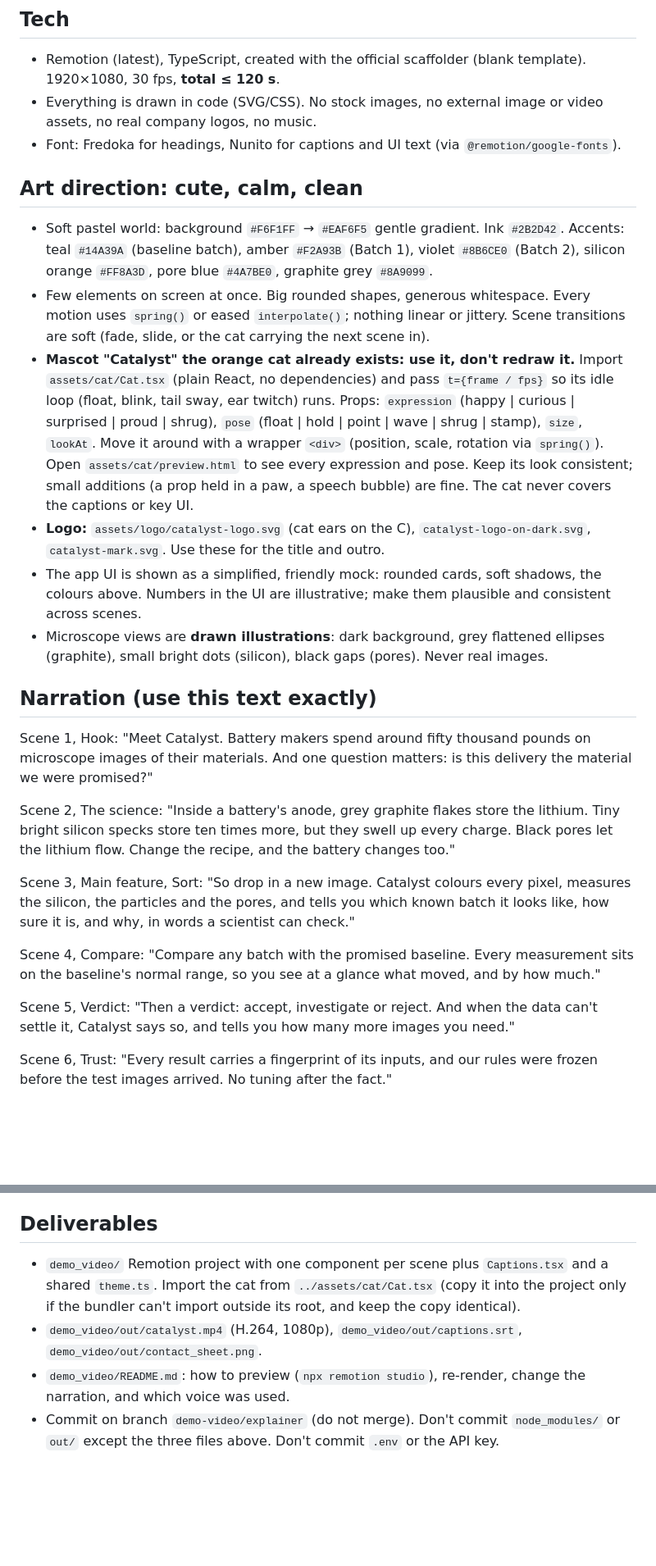
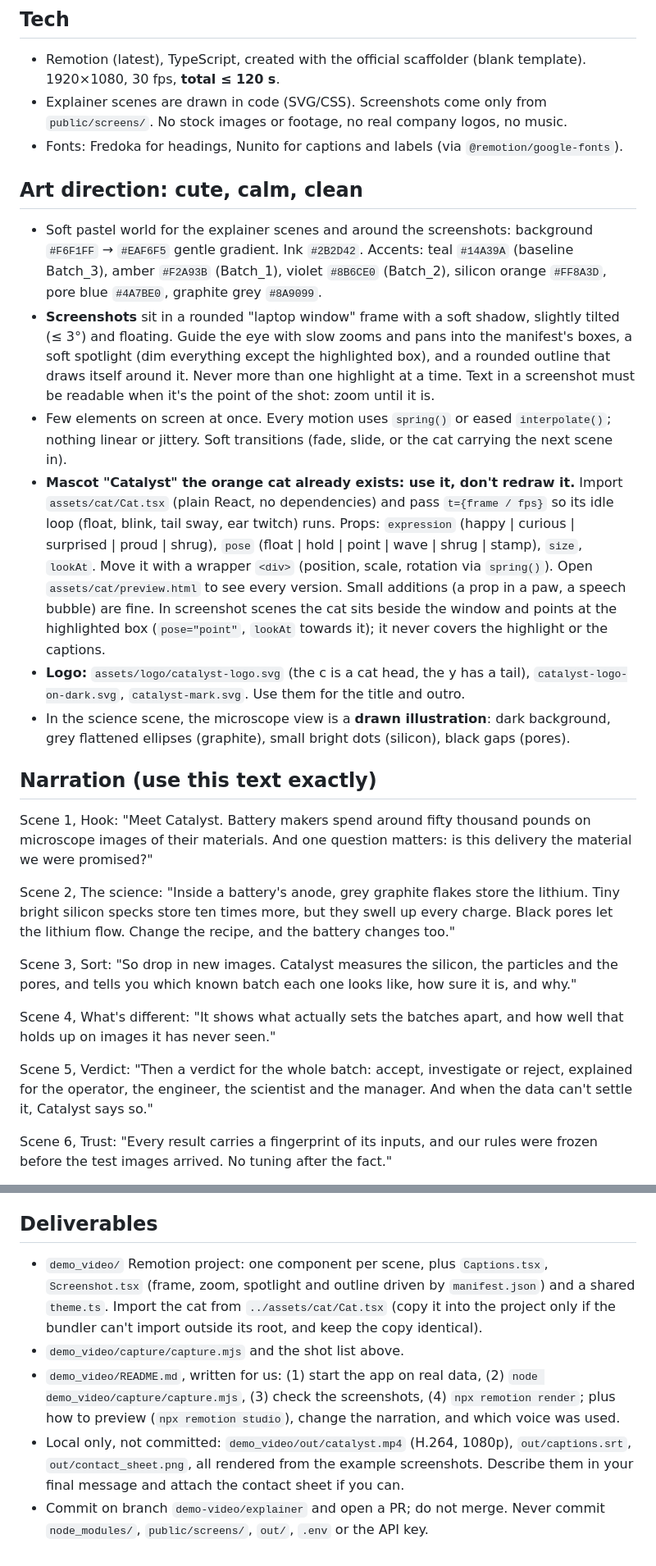
Before and after one commit to batch-size-2/catalyst, a Markdown page: demo_video/PROMPT.md, 2 parts joined by grey strips. Shown at 82% size. Drawn GitHub-style; blank space fills up the shorter version.

Commit message:
Make the demo video brief use real app screenshots, captured locally so the confidential data never leaves our machines.
Co-Authored-By: Claude Opus 5.5 <noreply@anthropic.com>

```diff
--- a/demo_video/PROMPT.md
+++ b/demo_video/PROMPT.md
@@ -9,17 +36,17 @@ Battery makers buy anode material (graphite + a little silicon) from suppliers.
 ## Tech
 
 - Remotion (latest), TypeScript, created with the official scaffolder (blank template). 1920×1080, 30 fps, **total ≤ 120 s**.
-- Everything is drawn in code (SVG/CSS). No stock images, no external image or video assets, no real company logos, no music.
-- Font: Fredoka for headings, Nunito for captions and UI text (via `@remotion/google-fonts`).
+- Explainer scenes are drawn in code (SVG/CSS). Screenshots come only from `public/screens/`. No stock images or footage, no real company logos, no music.
+- Fonts: Fredoka for headings, Nunito for captions and labels (via `@remotion/google-fonts`).
 
 ## Art direction: cute, calm, clean
 
-- Soft pastel world: background `#F6F1FF` → `#EAF6F5` gentle gradient. Ink `#2B2D42`. Accents: teal `#14A39A` (baseline batch), amber `#F2A93B` (Batch 1), violet `#8B6CE0` (Batch 2), silicon orange `#FF8A3D`, pore blue `#4A7BE0`, graphite grey `#8A9099`.
-- Few elements on screen at once. Big rounded shapes, generous whitespace. Every motion uses `spring()` or eased `interpolate()`; nothing linear or jittery. Scene transitions are soft (fade, slide, or the cat carrying the next scene in).
-- **Mascot "Catalyst" the orange cat already exists: use it, don't redraw it.** Import `assets/cat/Cat.tsx` (plain React, no dependencies) and pass `t={frame / fps}` so its idle loop (float, blink, tail sway, ear twitch) runs. Props: `expression` (happy | curious | surprised | proud | shrug), `pose` (float | hold | point | wave | shrug | stamp), `size`, `lookAt`. Move it around with a wrapper `<div>` (position, scale, rotation via `spring()`). Open `assets/cat/preview.html` to see every expression and pose. Keep its look consistent; small additions (a prop held in a paw, a speech bubble) are fine. The cat never covers the captions or key UI.
-- **Logo:** `assets/logo/catalyst-logo.svg` (cat ears on the C), `catalyst-logo-on-dark.svg`, `catalyst-mark.svg`. Use these for the title and outro.
-- The app UI is shown as a simplified, friendly mock: rounded cards, soft shadows, the colours above. Numbers in the UI are illustrative; make them plausible and consistent across scenes.
-- Microscope views are **drawn illustrations**: dark background, grey flattened ellipses (graphite), small bright dots (silicon), black gaps (pores). Never real images.
+- Soft pastel world for the explainer scenes and around the screenshots: background `#F6F1FF` → `#EAF6F5` gentle gradient. Ink `#2B2D42`. Accents: teal `#14A39A` (baseline Batch_3), amber `#F2A93B` (Batch_1), violet `#8B6CE0` (Batch_2), silicon orange `#FF8A3D`, pore blue `#4A7BE0`, graphite grey `#8A9099`.
+- **Screenshots** sit in a rounded "laptop window" frame with a soft shadow, slightly tilted (≤ 3°) and floating. Guide the eye with slow zooms and pans into the manifest's boxes, a soft spotlight (dim everything except the highlighted box), and a rounded outline that draws itself around it. Never more than one highlight at a time. Text in a screenshot must be readable when it's the point of the shot: zoom until it is.
+- Few elements on screen at once. Every motion uses `spring()` or eased `interpolate()`; nothing linear or jittery. Soft transitions (fade, slide, or the cat carrying the next scene in).
+- **Mascot "Catalyst" the orange cat already exists: use it, don't redraw it.** Import `assets/cat/Cat.tsx` (plain React, no dependencies) and pass `t={frame / fps}` so its idle loop (float, blink, tail sway, ear twitch) runs. Props: `expression` (happy | curious | surprised | proud | shrug), `pose` (float | hold | point | wave | shrug | stamp), `size`, `lookAt`. Move it with a wrapper `<div>` (position, scale, rotation via `spring()`). Open `assets/cat/preview.html` to see every version. Small additions (a prop in a paw, a speech bubble) are fine. In screenshot scenes the cat sits beside the window and points at the highlighted box (`pose="point"`, `lookAt` towards it); it never covers the highlight or the captions.
+- **Logo:** `assets/logo/catalyst-logo.svg` (the c is a cat head, the y has a tail), `catalyst-logo-on-dark.svg`, `catalyst-mark.svg`. Use them for the title and outro.
+- In the science scene, the microscope view is a **drawn illustration**: dark background, grey flattened ellipses (graphite), small bright dots (silicon), black gaps (pores).
 
 ## Narration (use this text exactly)
 
@@ -29,14 +56,14 @@ Scene 1, Hook:
 Scene 2, The science:
 "Inside a battery's anode, grey graphite flakes store the lithium. Tiny bright silicon specks store ten times more, but they swell up every charge. Black pores let the lithium flow. Change the recipe, and the battery changes too."
 
-Scene 3, Main feature, Sort:
-"So drop in a new image. Catalyst colours every pixel, measures the silicon, the particles and the pores, and tells you which known batch it looks like, how sure it is, and why, in words a scientist can check."
+Scene 3, Sort:
+"So drop in new images. Catalyst measures the silicon, the particles and the pores, and tells you which known batch each one looks like, how sure it is, and why."
 
-Scene 4, Compare:
-"Compare any batch with the promised baseline. Every measurement sits on the baseline's normal range, so you see at a glance what moved, and by how much."
+Scene 4, What's different:
+"It shows what actually sets the batches apart, and how well that holds up on images it has never seen."
 
 Scene 5, Verdict:
-"Then a verdict: accept, investigate or reject. And when the data can't settle it, Catalyst says so, and tells you how many more images you need."
+"Then a verdict for the whole batch: accept, investigate or reject, explained for the operator, the engineer, the scientist and the manager. And when the data can't settle it, Catalyst says so."
 
 Scene 6, Trust:
 "Every result carries a fingerprint of its inputs, and our rules were frozen before the test images arrived. No tuning after the fact."
@@ -73,7 +102,8 @@ Scene 7, Outro:
 
 ## Deliverables
 
-- `demo_video/` Remotion project with one component per scene plus `Captions.tsx` and a shared `theme.ts`. Import the cat from `../assets/cat/Cat.tsx` (copy it into the project only if the bundler can't import outside its root, and keep the copy identical).
-- `demo_video/out/catalyst.mp4` (H.264, 1080p), `demo_video/out/captions.srt`, `demo_video/out/contact_sheet.png`.
-- `demo_video/README.md`: how to preview (`npx remotion studio`), re-render, change the narration, and which voice was used.
-- Commit on branch `demo-video/explainer` (do not merge). Don't commit `node_modules/` or `out/` except the three files above. Don't commit `.env` or the API key.
+- `demo_video/` Remotion project: one component per scene, plus `Captions.tsx`, `Screenshot.tsx` (frame, zoom, spotlight and outline driven by `manifest.json`) and a shared `theme.ts`. Import the cat from `../assets/cat/Cat.tsx` (copy it into the project only if the bundler can't import outside its root, and keep the copy identical).
+- `demo_video/capture/capture.mjs` and the shot list above.
+- `demo_video/README.md`, written for us: (1) start the app on real data, (2) `node demo_video/capture/capture.mjs`, (3) check the screenshots, (4) `npx remotion render`; plus how to preview (`npx remotion studio`), change the narration, and which voice was used.
+- Local only, not committed: `demo_video/out/catalyst.mp4` (H.264, 1080p), `out/captions.srt`, `out/contact_sheet.png`, all rendered from the example screenshots. Describe them in your final message and attach the contact sheet if you can.
+- Commit on branch `demo-video/explainer` and open a PR; do not merge. Never commit `node_modules/`, `public/screens/`, `out/`, `.env` or the API key.
```
Also changed, not shown: other parts of demo_video/PROMPT.md (+41 -12 lines).
